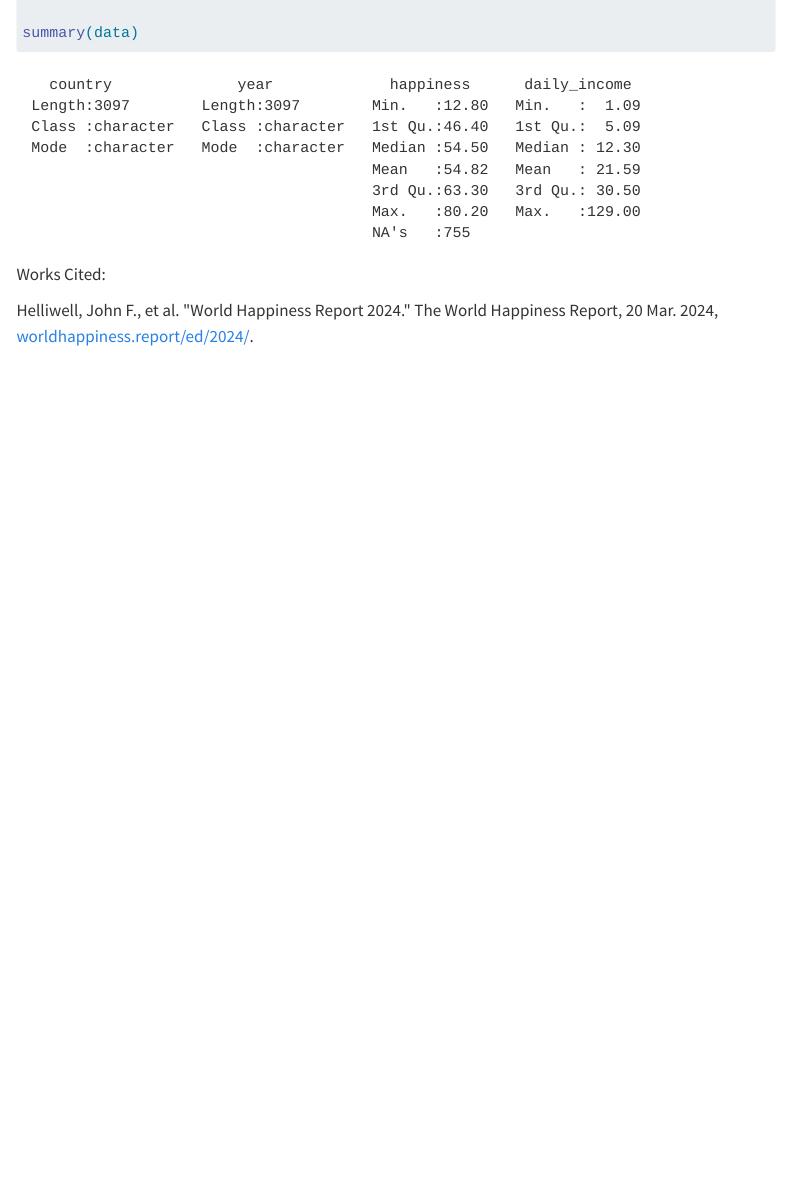
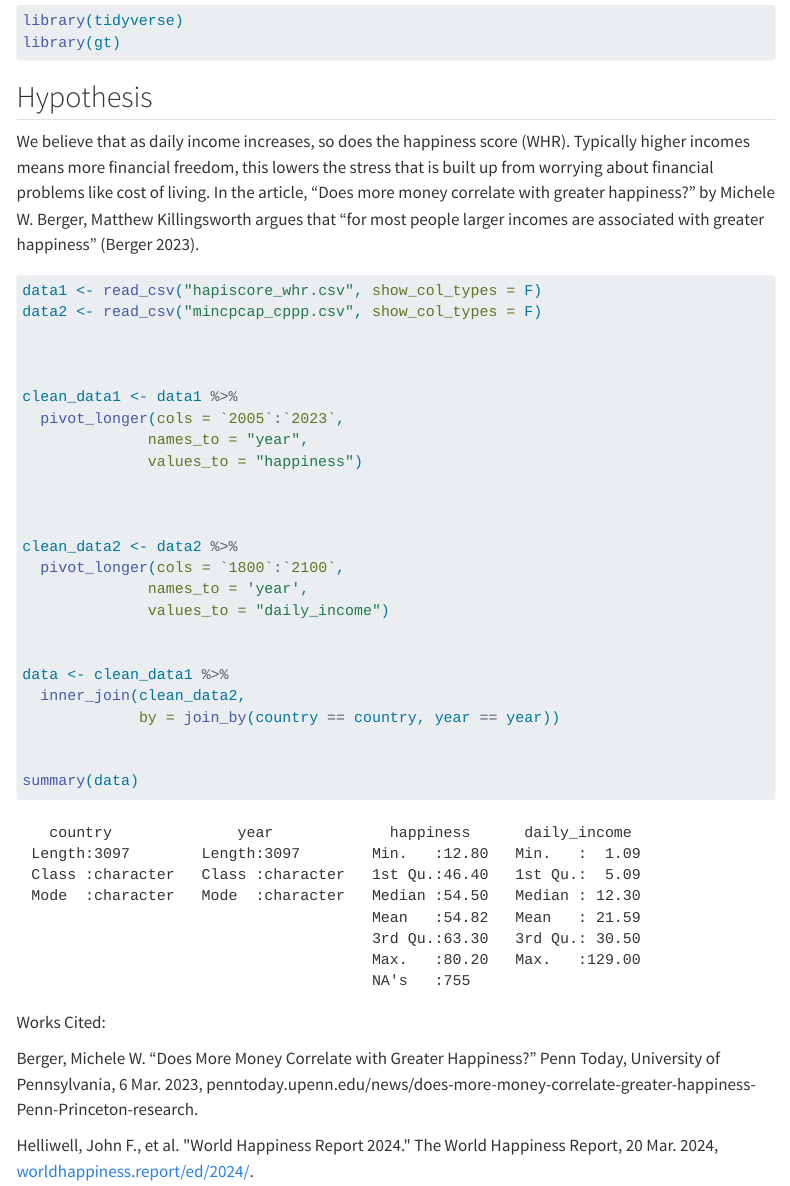
Before and after one commit to edkunz/STAT331-Final_Projet, a Quarto document (Final_Project_Code.qmd): the page in a window 1100 px wide, from 740 px down before the commit and from 190 px down after it. Rendered offline with R 4.5, knitr and Pandoc in place of Quarto, with nearby package versions; menus at the side of the page are left out.

Commit message:
added hypothesis

````diff
--- a/Final_Project_Code.qmd
+++ b/Final_Project_Code.qmd
@@ -21,6 +21,11 @@ execute:
 library(tidyverse)
 library(gt)
 ```
+
+## Hypothesis
+
+We believe that as daily income increases, so does the happiness score (WHR). Typically higher incomes means more financial freedom, this lowers the stress that is built up from worrying about financial problems like cost of living. In the article, “Does more money correlate with greater happiness?” by Michele W. Berger, Matthew Killingsworth argues that “for most people larger incomes are associated with greater happiness” (Berger 2023).
+
 
 ```{r}
 data1 <- read_csv("hapiscore_whr.csv", show_col_types = F)
@@ -51,6 +56,8 @@ summary(data)
 
 Works Cited:
 
+Berger, Michele W. “Does More Money Correlate with Greater Happiness?” Penn Today, University of Pennsylvania, 6 Mar. 2023, penntoday.upenn.edu/news/does-more-money-correlate-greater-happiness-Penn-Princeton-research.
+
 Helliwell, John F., et al. \"World Happiness Report 2024.\" The World Happiness Report, 20 Mar. 2024, [worldhappiness.report/ed/2024/](http://worldhappiness.report/ed/2024/).
 
 \"Poverty and Inequality Platform.\" Poverty and Inequality Platform, 2022, [pip.worldbank.org/#](http://pip.worldbank.org/#).
````
